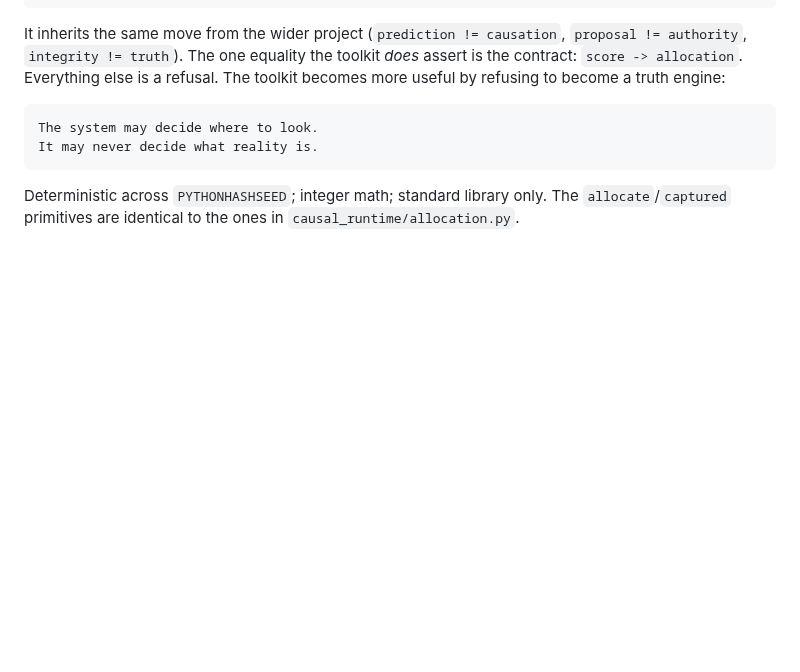
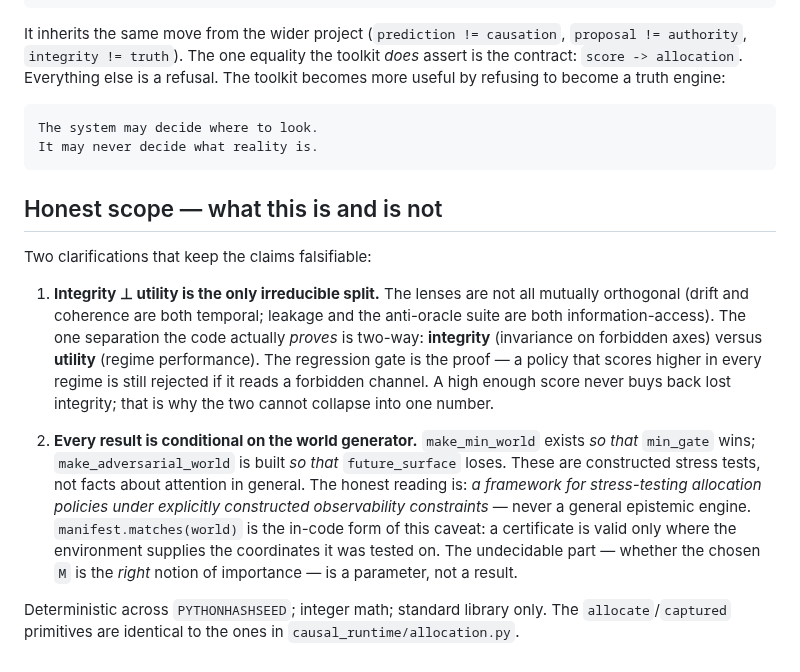
Before and after one commit to Dedoc-9/Dentatus, a Markdown page: toolkit/README.md, the part around the change. Drawn GitHub-style; blank space fills up the shorter version.

Commit message:
docs(toolkit): honest-scope note — integrity⊥utility is the only proven split; results are conditional on the world generator

````diff
--- a/toolkit/README.md
+++ b/toolkit/README.md
@@ -344,5 +344,25 @@ The system may decide where to look.
 It may never decide what reality is.
 ```
 
+## Honest scope — what this is and is not
+
+Two clarifications that keep the claims falsifiable:
+
+1. **Integrity ⊥ utility is the only irreducible split.** The lenses are not all mutually orthogonal
+   (drift and coherence are both temporal; leakage and the anti-oracle suite are both information-access).
+   The one separation the code actually *proves* is two-way: **integrity** (invariance on forbidden axes)
+   versus **utility** (regime performance). The regression gate is the proof — a policy that scores
+   higher in every regime is still rejected if it reads a forbidden channel. A high enough score never
+   buys back lost integrity; that is why the two cannot collapse into one number.
+
+2. **Every result is conditional on the world generator.** `make_min_world` exists *so that* `min_gate`
+   wins; `make_adversarial_world` is built *so that* `future_surface` loses. These are constructed
+   stress tests, not facts about attention in general. The honest reading is: *a framework for
+   stress-testing allocation policies under explicitly constructed observability constraints* — never a
+   general epistemic engine. `manifest.matches(world)` is the in-code form of this caveat: a certificate
+   is valid only where the environment supplies the coordinates it was tested on. The undecidable part —
+   whether the chosen `M` is the *right* notion of importance — is a parameter, not a result.
+
+
 Deterministic across `PYTHONHASHSEED`; integer math; standard library only. The `allocate`/`captured`
 primitives are identical to the ones in `causal_runtime/allocation.py`.
````
